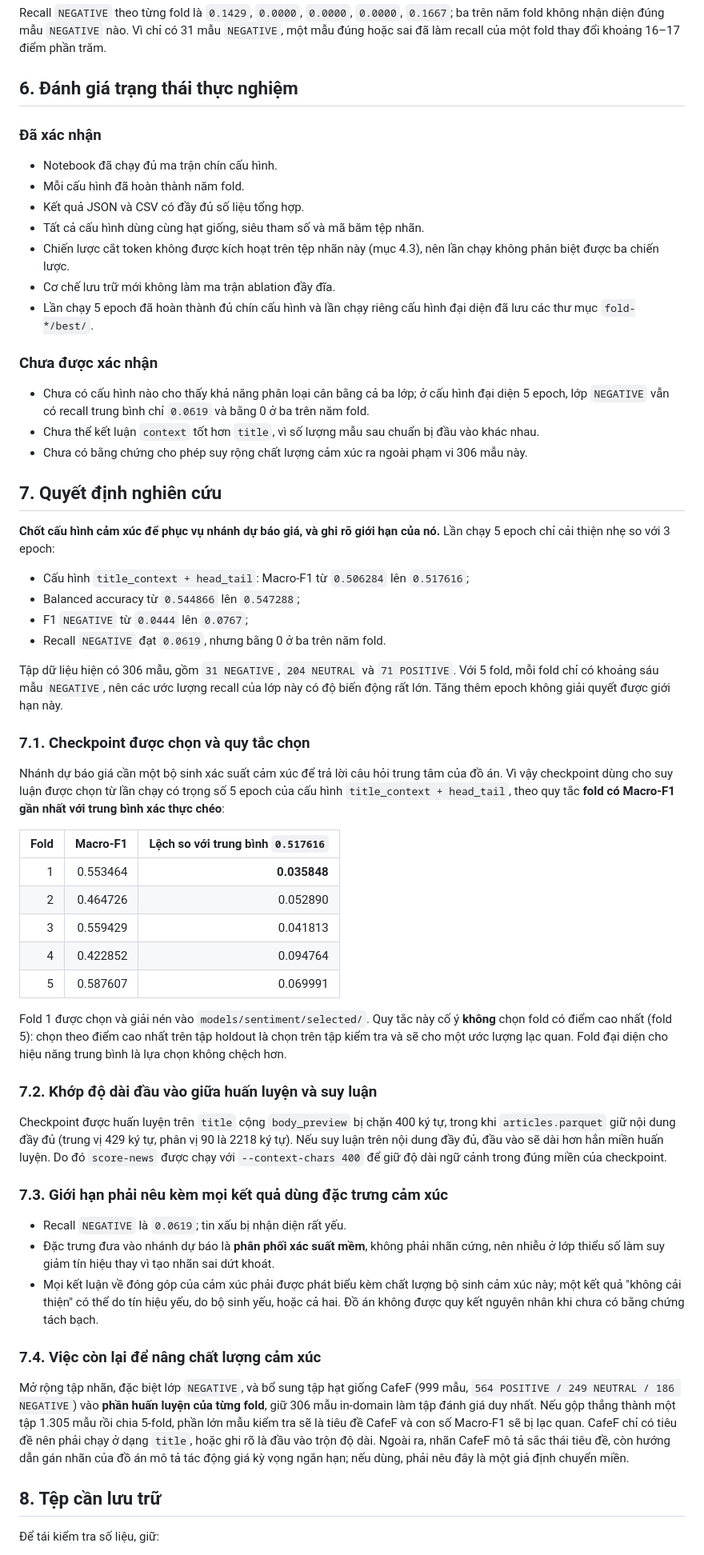
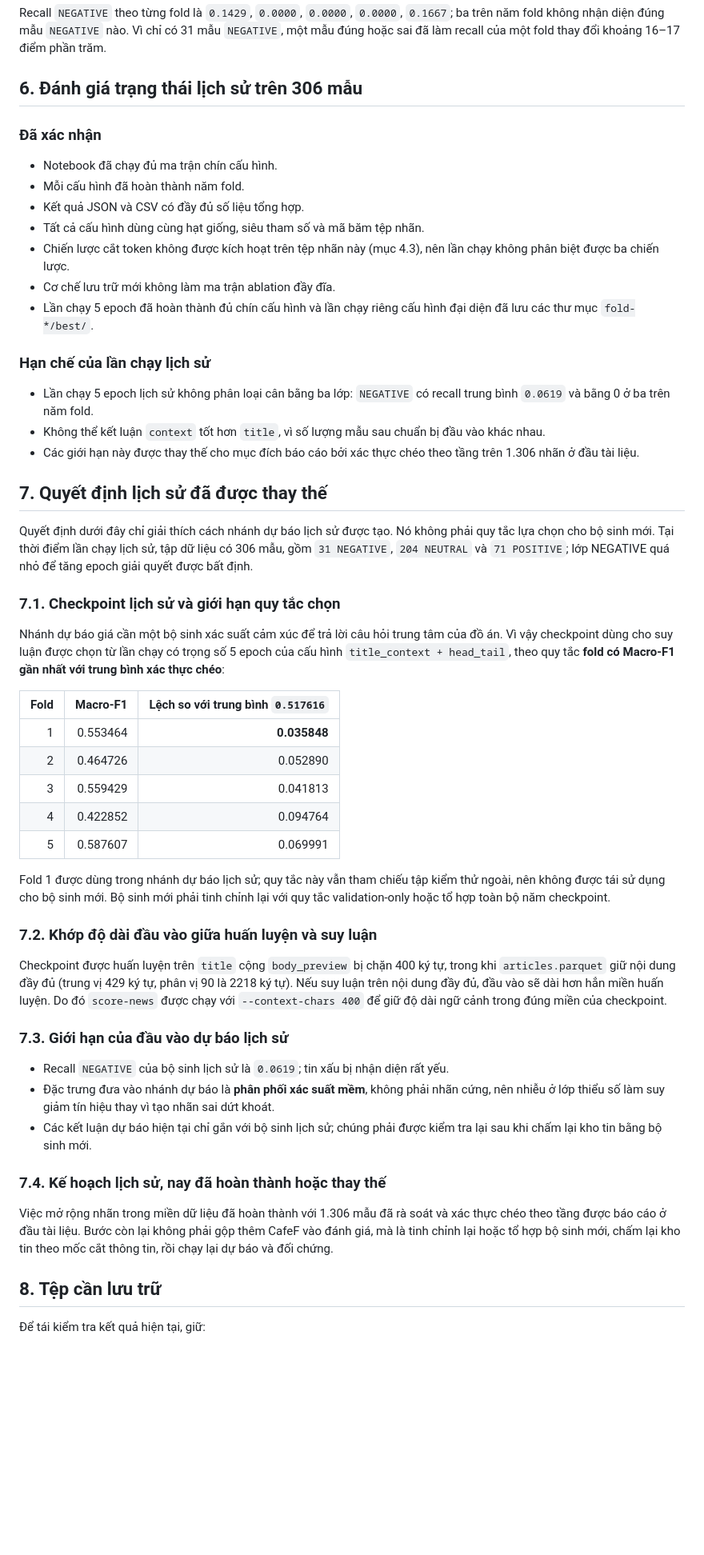
Before and after one commit to nphuoctho/stock-trend-forecasting, a Markdown page: docs/sentiment-experiment-results.md, the part around one of its changes. Shown at 80% size. Rendered like a GitHub page; blank space fills up the shorter version.

Commit message:
docs(results): clarify historical sentiment record

```diff
--- a/docs/sentiment-experiment-results.md
+++ b/docs/sentiment-experiment-results.md
@@ -234,7 +234,7 @@ So với baseline, hai lớp thiểu số không còn bị bỏ qua hoàn toàn.
 
 Recall `NEGATIVE` theo từng fold là `0.1429`, `0.0000`, `0.0000`, `0.0000`, `0.1667`; ba trên năm fold không nhận diện đúng mẫu `NEGATIVE` nào. Vì chỉ có 31 mẫu `NEGATIVE`, một mẫu đúng hoặc sai đã làm recall của một fold thay đổi khoảng 16–17 điểm phần trăm.
 
-## 6. Đánh giá trạng thái thực nghiệm
+## 6. Đánh giá trạng thái lịch sử trên 306 mẫu
 
 ### Đã xác nhận
 
@@ -247,27 +247,20 @@ Recall `NEGATIVE` theo từng fold là `0.1429`, `0.0000`, `0.0000`, `0.0000`, `
 - Cơ chế lưu trữ mới không làm ma trận ablation đầy đĩa.
 - Lần chạy 5 epoch đã hoàn thành đủ chín cấu hình và lần chạy riêng cấu hình đại diện đã lưu các thư mục `fold-*/best/`.
 
-### Chưa được xác nhận
+### Hạn chế của lần chạy lịch sử
 
-- Chưa có cấu hình nào cho thấy khả năng phân loại cân bằng cả ba lớp; ở cấu hình đại diện 5 epoch, lớp `NEGATIVE` vẫn có recall trung bình chỉ `0.0619` và bằng 0 ở ba trên năm fold.
-- Chưa thể kết luận `context` tốt hơn `title`, vì số lượng mẫu sau chuẩn bị đầu vào khác nhau.
-- Chưa có bằng chứng cho phép suy rộng chất lượng cảm xúc ra ngoài phạm vi 306 mẫu này.
+- Lần chạy 5 epoch lịch sử không phân loại cân bằng ba lớp: `NEGATIVE` có recall trung bình `0.0619` và bằng 0 ở ba trên năm fold.
+- Không thể kết luận `context` tốt hơn `title`, vì số lượng mẫu sau chuẩn bị đầu vào khác nhau.
+- Các giới hạn này được thay thế cho mục đích báo cáo bởi xác thực chéo theo tầng trên 1.306 nhãn ở đầu tài liệu.
 
-## 7. Quyết định nghiên cứu
+## 7. Quyết định lịch sử đã được thay thế
 
-**Chốt cấu hình cảm xúc để phục vụ nhánh dự báo giá, và ghi rõ giới hạn của nó.** Lần chạy
-5 epoch chỉ cải thiện nhẹ so với 3 epoch:
+Quyết định dưới đây chỉ giải thích cách nhánh dự báo lịch sử được tạo. Nó không phải quy
+tắc lựa chọn cho bộ sinh mới. Tại thời điểm lần chạy lịch sử, tập dữ liệu có 306 mẫu,
+gồm `31 NEGATIVE`, `204 NEUTRAL` và `71 POSITIVE`; lớp NEGATIVE quá nhỏ để tăng epoch
+giải quyết được bất định.
 
-- Cấu hình `title_context + head_tail`: Macro-F1 từ `0.506284` lên `0.517616`;
-- Balanced accuracy từ `0.544866` lên `0.547288`;
-- F1 `NEGATIVE` từ `0.0444` lên `0.0767`;
-- Recall `NEGATIVE` đạt `0.0619`, nhưng bằng 0 ở ba trên năm fold.
-
-Tập dữ liệu hiện có 306 mẫu, gồm `31 NEGATIVE`, `204 NEUTRAL` và `71 POSITIVE`. Với 5 fold,
-mỗi fold chỉ có khoảng sáu mẫu `NEGATIVE`, nên các ước lượng recall của lớp này có độ biến
-động rất lớn. Tăng thêm epoch không giải quyết được giới hạn này.
-
-### 7.1. Checkpoint được chọn và quy tắc chọn
+### 7.1. Checkpoint lịch sử và giới hạn quy tắc chọn
 
 Nhánh dự báo giá cần một bộ sinh xác suất cảm xúc để trả lời câu hỏi trung tâm của đồ án.
 Vì vậy checkpoint dùng cho suy luận được chọn từ lần chạy có trọng số 5 epoch của cấu hình
@@ -282,10 +275,9 @@ thực chéo**:
 |    4 | 0.422852 |                          0.094764 |
 |    5 | 0.587607 |                          0.069991 |
 
-Fold 1 được chọn và giải nén vào `models/sentiment/selected/`. Quy tắc này cố ý **không**
-chọn fold có điểm cao nhất (fold 5): chọn theo điểm cao nhất trên tập holdout là chọn trên
-tập kiểm tra và sẽ cho một ước lượng lạc quan. Fold đại diện cho hiệu năng trung bình là
-lựa chọn không chệch hơn.
+Fold 1 được dùng trong nhánh dự báo lịch sử; quy tắc này vẫn tham chiếu tập kiểm thử
+ngoài, nên không được tái sử dụng cho bộ sinh mới. Bộ sinh mới phải tinh chỉnh lại với
+quy tắc validation-only hoặc tổ hợp toàn bộ năm checkpoint.
 
 ### 7.2. Khớp độ dài đầu vào giữa huấn luyện và suy luận
 
@@ -294,26 +286,22 @@ Checkpoint được huấn luyện trên `title` cộng `body_preview` bị ch
 suy luận trên nội dung đầy đủ, đầu vào sẽ dài hơn hẳn miền huấn luyện. Do đó `score-news`
 được chạy với `--context-chars 400` để giữ độ dài ngữ cảnh trong đúng miền của checkpoint.
 
-### 7.3. Giới hạn phải nêu kèm mọi kết quả dùng đặc trưng cảm xúc
+### 7.3. Giới hạn của đầu vào dự báo lịch sử
 
-- Recall `NEGATIVE` là `0.0619`; tin xấu bị nhận diện rất yếu.
+- Recall `NEGATIVE` của bộ sinh lịch sử là `0.0619`; tin xấu bị nhận diện rất yếu.
 - Đặc trưng đưa vào nhánh dự báo là **phân phối xác suất mềm**, không phải nhãn cứng, nên
   nhiễu ở lớp thiểu số làm suy giảm tín hiệu thay vì tạo nhãn sai dứt khoát.
-- Mọi kết luận về đóng góp của cảm xúc phải được phát biểu kèm chất lượng bộ sinh cảm xúc
-  này; một kết quả "không cải thiện" có thể do tín hiệu yếu, do bộ sinh yếu, hoặc cả hai.
-  Đồ án không được quy kết nguyên nhân khi chưa có bằng chứng tách bạch.
+- Các kết luận dự báo hiện tại chỉ gắn với bộ sinh lịch sử; chúng phải được kiểm tra lại
+  sau khi chấm lại kho tin bằng bộ sinh mới.
 
-### 7.4. Việc còn lại để nâng chất lượng cảm xúc
+### 7.4. Kế hoạch lịch sử, nay đã hoàn thành hoặc thay thế
 
-Mở rộng tập nhãn, đặc biệt lớp `NEGATIVE`, và bổ sung tập hạt giống CafeF (999 mẫu,
-`564 POSITIVE / 249 NEUTRAL / 186 NEGATIVE`) vào **phần huấn luyện của từng fold**, giữ 306
-mẫu in-domain làm tập đánh giá duy nhất. Nếu gộp thẳng thành một tập 1.305 mẫu rồi chia
-5-fold, phần lớn mẫu kiểm tra sẽ là tiêu đề CafeF và con số Macro-F1 sẽ bị lạc quan. CafeF
-chỉ có tiêu đề nên phải chạy ở dạng `title`, hoặc ghi rõ là đầu vào trộn độ dài. Ngoài ra,
-nhãn CafeF mô tả sắc thái tiêu đề, còn hướng dẫn gán nhãn của đồ án mô tả tác động giá kỳ
-vọng ngắn hạn; nếu dùng, phải nêu đây là một giả định chuyển miền.
+Việc mở rộng nhãn trong miền dữ liệu đã hoàn thành với 1.306 mẫu đã rà soát và xác thực
+chéo theo tầng được báo cáo ở đầu tài liệu. Bước còn lại không phải gộp thêm CafeF vào
+đánh giá, mà là tinh chỉnh lại hoặc tổ hợp bộ sinh mới, chấm lại kho tin theo mốc cắt
+thông tin, rồi chạy lại dự báo và đối chứng.
 
 ## 8. Tệp cần lưu trữ
 
-Để tái kiểm tra số liệu, giữ:
+Để tái kiểm tra kết quả hiện tại, giữ:
 
```
Also changed, not shown: other parts of docs/sentiment-experiment-results.md (+4 -6 lines).
